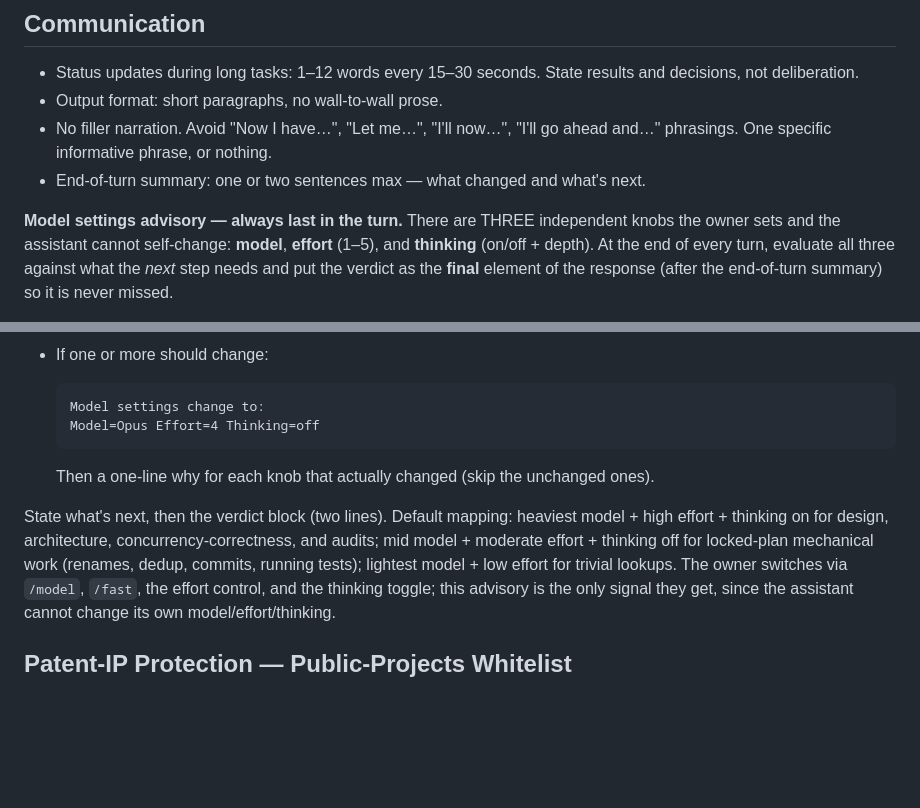
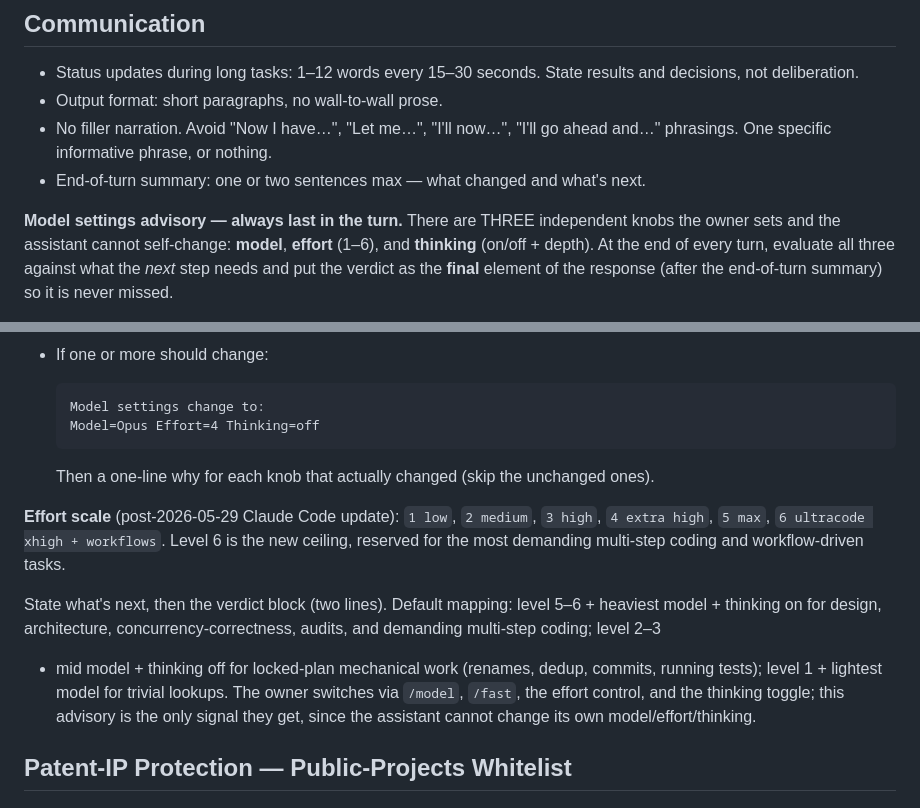
Before and after one commit to jgengineering2000/claude-ux-refined, a Markdown page: claude_master.md, 2 parts joined by grey strips. Rendered like a GitHub page; blank space fills up the shorter version.

Commit message:
claude_master: effort range bumped 1-5 -> 1-6 (new "ultracode + workflows")
Claude Code added a new max effort level on 2026-05-29: level 6, named
"ultracode xhigh + workflows" — the new ceiling above 5 (max) for the most
demanding multi-step coding and workflow-driven tasks. Documented the full
scale and updated the default-mapping guidance to point design/architecture
/audit work at level 5-6 instead of just "high".

Co-Authored-By: Claude Opus 4.7 <noreply@anthropic.com>

```diff
--- a/claude_master.md
+++ b/claude_master.md
@@ -137,7 +137,7 @@ formatting, presentation, and semantic completeness only — no decisions.
 
 **Model settings advisory — always last in the turn.** There are THREE
 independent knobs the owner sets and the assistant cannot self-change:
-**model**, **effort** (1–5), and **thinking** (on/off + depth). At the end of
+**model**, **effort** (1–6), and **thinking** (on/off + depth). At the end of
 every turn, evaluate all three against what the *next* step needs and put the
 verdict as the **final** element of the response (after the end-of-turn
 summary) so it is never missed.
@@ -167,11 +167,16 @@ owner sees the assistant's working assumption every turn:
   Then a one-line why for each knob that actually changed (skip the unchanged
   ones).
 
+**Effort scale** (post-2026-05-29 Claude Code update): `1 low`, `2 medium`,
+`3 high`, `4 extra high`, `5 max`, `6 ultracode xhigh + workflows`. Level 6
+is the new ceiling, reserved for the most demanding multi-step coding and
+workflow-driven tasks.
+
 State what's next, then the verdict block (two lines). Default mapping:
-heaviest model + high effort + thinking on for design, architecture,
-concurrency-correctness, and audits; mid model + moderate effort + thinking
-off for locked-plan mechanical work (renames, dedup, commits, running
-tests); lightest model + low effort for trivial lookups. The owner switches
+level 5–6 + heaviest model + thinking on for design, architecture,
+concurrency-correctness, audits, and demanding multi-step coding; level 2–3
++ mid model + thinking off for locked-plan mechanical work (renames, dedup,
+commits, running tests); level 1 + lightest model for trivial lookups. The owner switches
 via `/model`, `/fast`, the effort control, and the thinking toggle; this
 advisory is the only signal they get, since the assistant cannot change its
 own model/effort/thinking.
```
